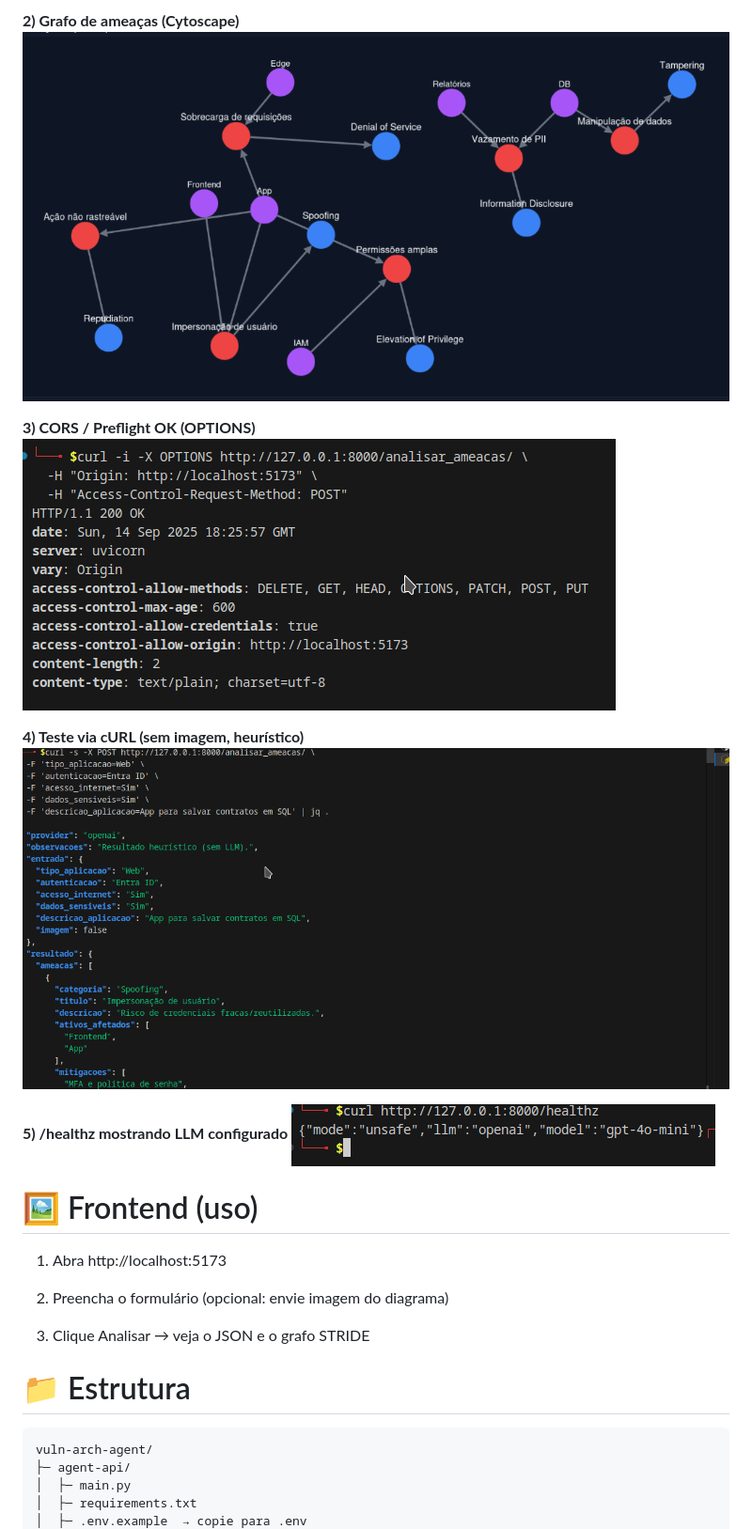
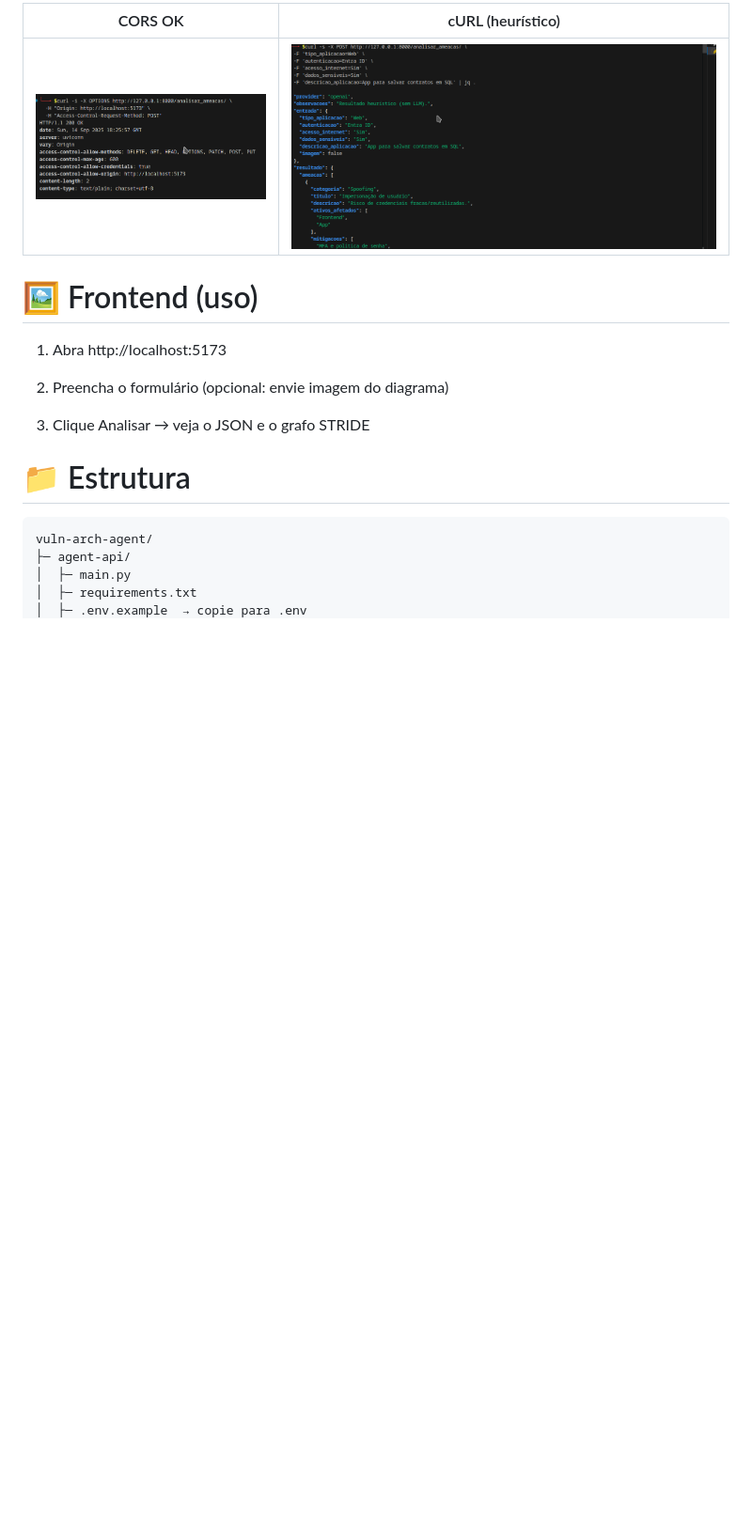
Before and after one commit to v-jhonattan/agent_vuln, a Markdown page: README.md, the part around one of its changes. Shown at 94% size. GitHub-like rendering; blank space fills up the shorter version.

```diff
--- a/README.md
+++ b/README.md
@@ -138,15 +139,7 @@ Teste:
 
-**2) Grafo de ameaças (Cytoscape)**
-![Grafo gerado (STRIDE)](imagens/02-front-graph.png)
-
-**3) CORS / Preflight OK (OPTIONS)**
-![Preflight OPTIONS com CORS permitido](imagens/05-network-ok.png)
-
-**4) Teste via cURL (sem imagem, heurístico)**
-![cURL com resposta JSON (heurístico)](imagens/06-curl-sem-imagem.png)
-
-**5) /healthz mostrando LLM configurado**
-![Healthz com provider/modelo](imagens/fsz.png)
+| CORS OK | cURL (heurístico) |
+| --- | --- |
+| ![CORS](imagens/05-network-ok.png) | ![cURL](imagens/06-curl-sem-imagem.png) |
 
 
 # 🖼️ Frontend (uso)
```
Also changed, not shown: other parts of README.md (+3 -2 lines).
